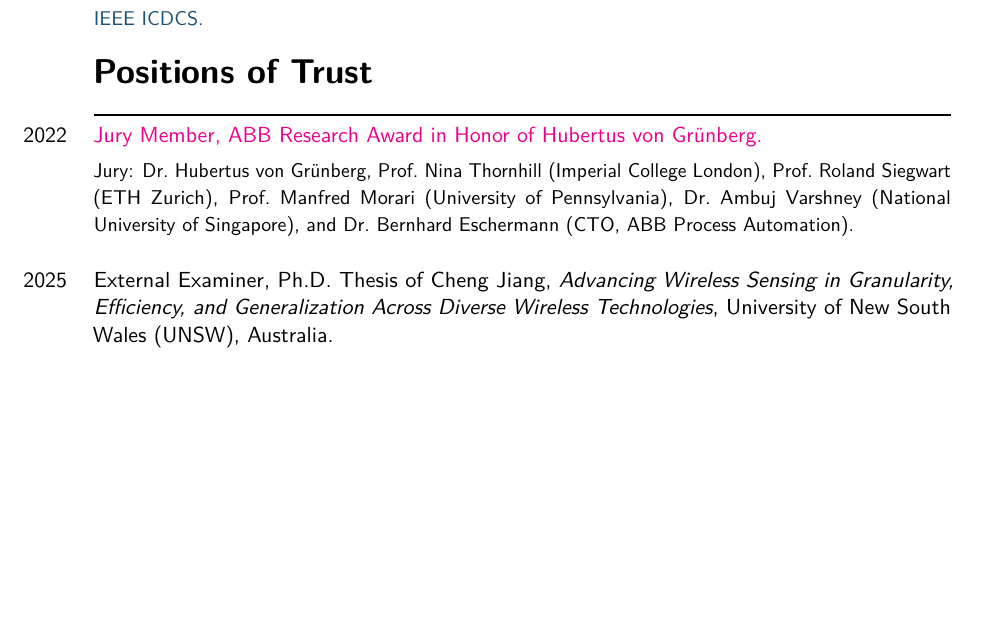
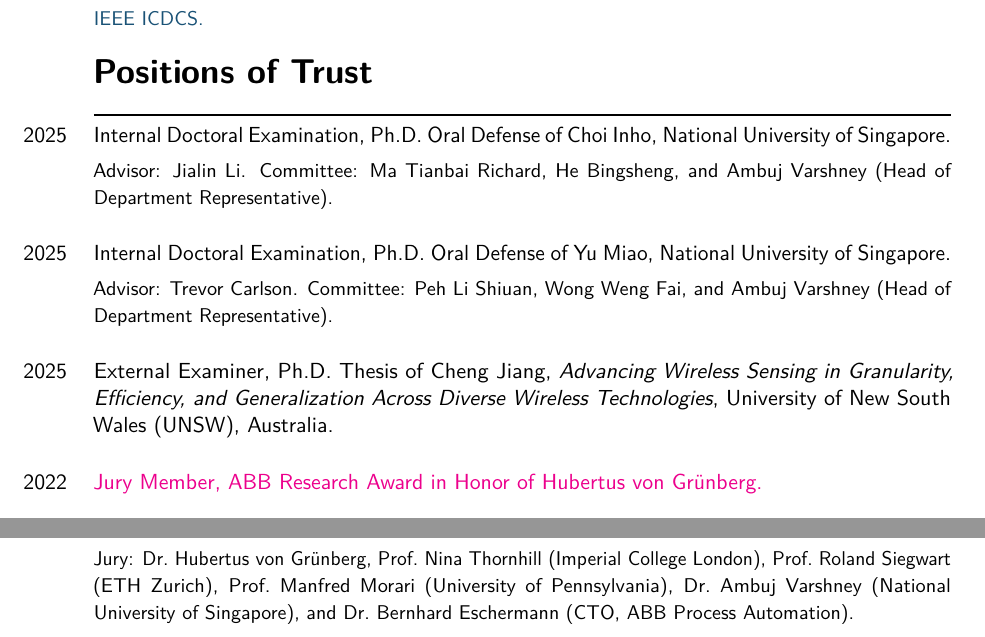
Before and after one commit to varshneyambuj/Resume, a LaTeX CV (resume.tex, which reads sections/trust.tex): part of page 16 of 23 before the commit and two parts of pages 16 and 17 of 24 after it, the two joined at a grey line, cut so that both start at the same text, the shorter picture padded with empty space. The pictures show the PDF file resume.pdf that the author committed with the source.

Commit message:
Position of Trust updated

```diff
--- a/sections/trust.tex
+++ b/sections/trust.tex
@@ -1,10 +1,18 @@
 \section{Positions of Trust}
 
-\cvitem{2022}{\href{https://new.abb.com/news/detail/95853/abb-announces-2022-awardee-for-abb-research-award-in-honor-of-hubertus-von-grunberg}{Jury Member, ABB Research Award in Honor of Hubertus von Gr\"{u}nberg.}}
-\cvitem{}{\small Jury: Dr.\ Hubertus von Gr\"{u}nberg, Prof.\ Nina Thornhill (Imperial College London), Prof.\ Roland Siegwart (ETH Zurich), Prof.\ Manfred Morari (University of Pennsylvania), Dr.\ Ambuj Varshney (National University of Singapore), and Dr.\ Bernhard Eschermann (CTO, ABB Process Automation).}
+\cvitem{2025}{Internal Doctoral Examination, Ph.D.\ Oral Defense of Choi Inho, National University of Singapore.}
+\cvitem{}{\small Advisor: Jialin Li. Committee: Ma Tianbai Richard, He Bingsheng, and Ambuj Varshney (Head of Department Representative).}
+
+\vspace{1em}
+\cvitem{2025}{Internal Doctoral Examination, Ph.D.\ Oral Defense of Yu Miao, National University of Singapore.}
+\cvitem{}{\small Advisor: Trevor Carlson. Committee: Peh Li Shiuan, Wong Weng Fai, and Ambuj Varshney (Head of Department Representative).}
 
 \vspace{1em}
 \cvitem{2025}{External Examiner, Ph.D.\ Thesis of Cheng Jiang, \textit{Advancing Wireless Sensing in Granularity, Efficiency, and Generalization Across Diverse Wireless Technologies}, University of New South Wales (UNSW), Australia.}
+
+\vspace{1em}
+\cvitem{2022}{\href{https://new.abb.com/news/detail/95853/abb-announces-2022-awardee-for-abb-research-award-in-honor-of-hubertus-von-grunberg}{Jury Member, ABB Research Award in Honor of Hubertus von Gr\"{u}nberg.}}
+\cvitem{}{\small Jury: Dr.\ Hubertus von Gr\"{u}nberg, Prof.\ Nina Thornhill (Imperial College London), Prof.\ Roland Siegwart (ETH Zurich), Prof.\ Manfred Morari (University of Pennsylvania), Dr.\ Ambuj Varshney (National University of Singapore), and Dr.\ Bernhard Eschermann (CTO, ABB Process Automation).}
 
 \vspace{1em}
 \cvitem{2020}{External Examiner, Ph.D.\ Thesis of Ander Galisteo, \textit{Visible Light Communication Networks for IoT and its Application}, Universidad Carlos III de Madrid, Spain.}
```
Also changed, not shown: resume.pdf, 2 other files.
